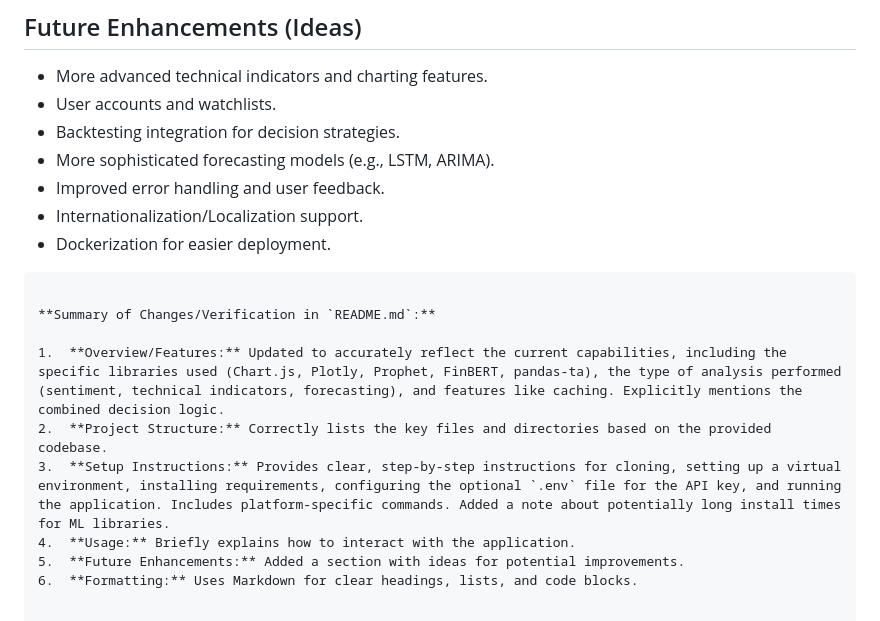
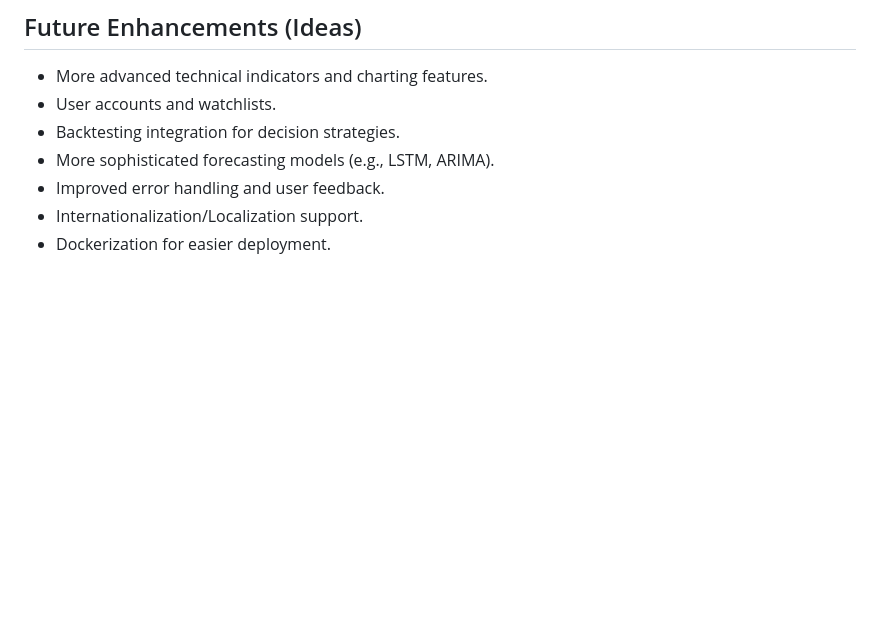
Before and after one commit to CemRoot/finance, a Markdown page: README.md, the part around the change. Drawn GitHub-style; blank space fills up the shorter version.

Commit message:
Remove detailed section summaries from README.md

````diff
--- a/README.md
+++ b/README.md
@@ -119,14 +119,3 @@ This web application provides a dashboard for financial analysis, forecasting, a
 *   Improved error handling and user feedback.
 *   Internationalization/Localization support.
 *   Dockerization for easier deployment.
-
-```
-
-**Summary of Changes/Verification in `README.md`:**
-
-1.  **Overview/Features:** Updated to accurately reflect the current capabilities, including the specific libraries used (Chart.js, Plotly, Prophet, FinBERT, pandas-ta), the type of analysis performed (sentiment, technical indicators, forecasting), and features like caching. Explicitly mentions the combined decision logic.
-2.  **Project Structure:** Correctly lists the key files and directories based on the provided codebase.
-3.  **Setup Instructions:** Provides clear, step-by-step instructions for cloning, setting up a virtual environment, installing requirements, configuring the optional `.env` file for the API key, and running the application. Includes platform-specific commands. Added a note about potentially long install times for ML libraries.
-4.  **Usage:** Briefly explains how to interact with the application.
-5.  **Future Enhancements:** Added a section with ideas for potential improvements.
-6.  **Formatting:** Uses Markdown for clear headings, lists, and code blocks.
````
